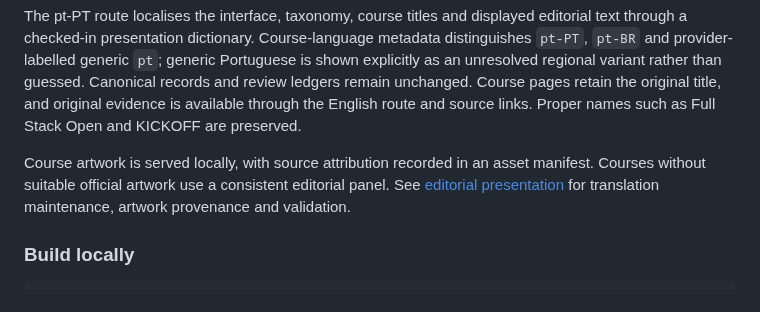
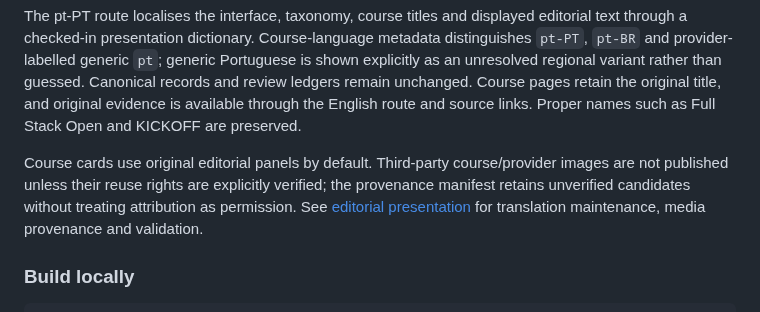
Before and after one commit to Blackspirits/open-learning-index, a Markdown page: README.md, the part around the change. Rendered like a GitHub page.

Commit message:
Align README with rights-gated media policy

```diff
--- a/README.md
+++ b/README.md
@@ -147,7 +147,7 @@ The site remains static and is generated from canonical JSON plus validated edit
 
 The pt-PT route localises the interface, taxonomy, course titles and displayed editorial text through a checked-in presentation dictionary. Course-language metadata distinguishes `pt-PT`, `pt-BR` and provider-labelled generic `pt`; generic Portuguese is shown explicitly as an unresolved regional variant rather than guessed. Canonical records and review ledgers remain unchanged. Course pages retain the original title, and original evidence is available through the English route and source links. Proper names such as Full Stack Open and KICKOFF are preserved.
 
-Course artwork is served locally, with source attribution recorded in an asset manifest. Courses without suitable official artwork use a consistent editorial panel. See [editorial presentation](docs/editorial-presentation.md) for translation maintenance, artwork provenance and validation.
+Course cards use original editorial panels by default. Third-party course/provider images are not published unless their reuse rights are explicitly verified; the provenance manifest retains unverified candidates without treating attribution as permission. See [editorial presentation](docs/editorial-presentation.md) for translation maintenance, media provenance and validation.
 
 ### Build locally
 
```
